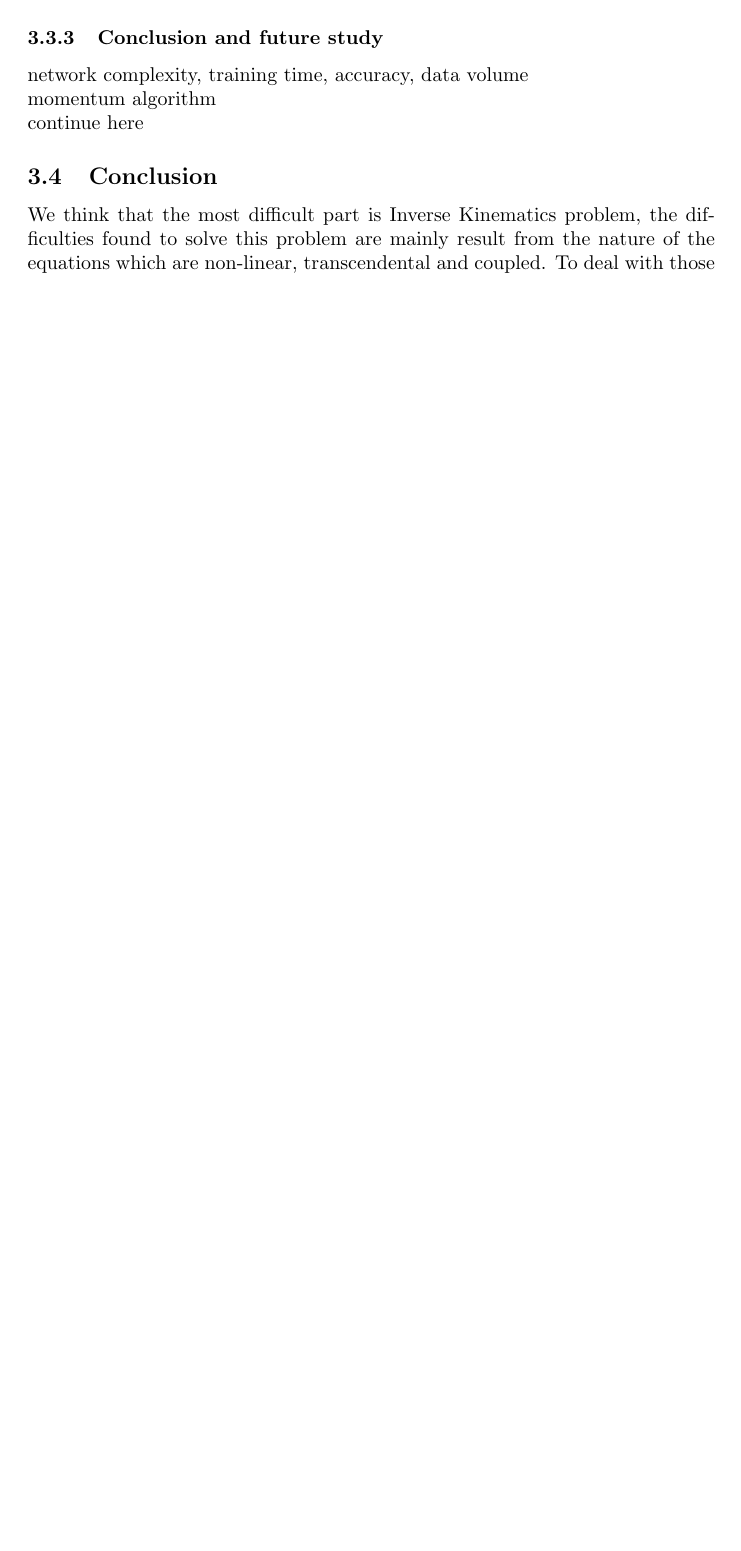
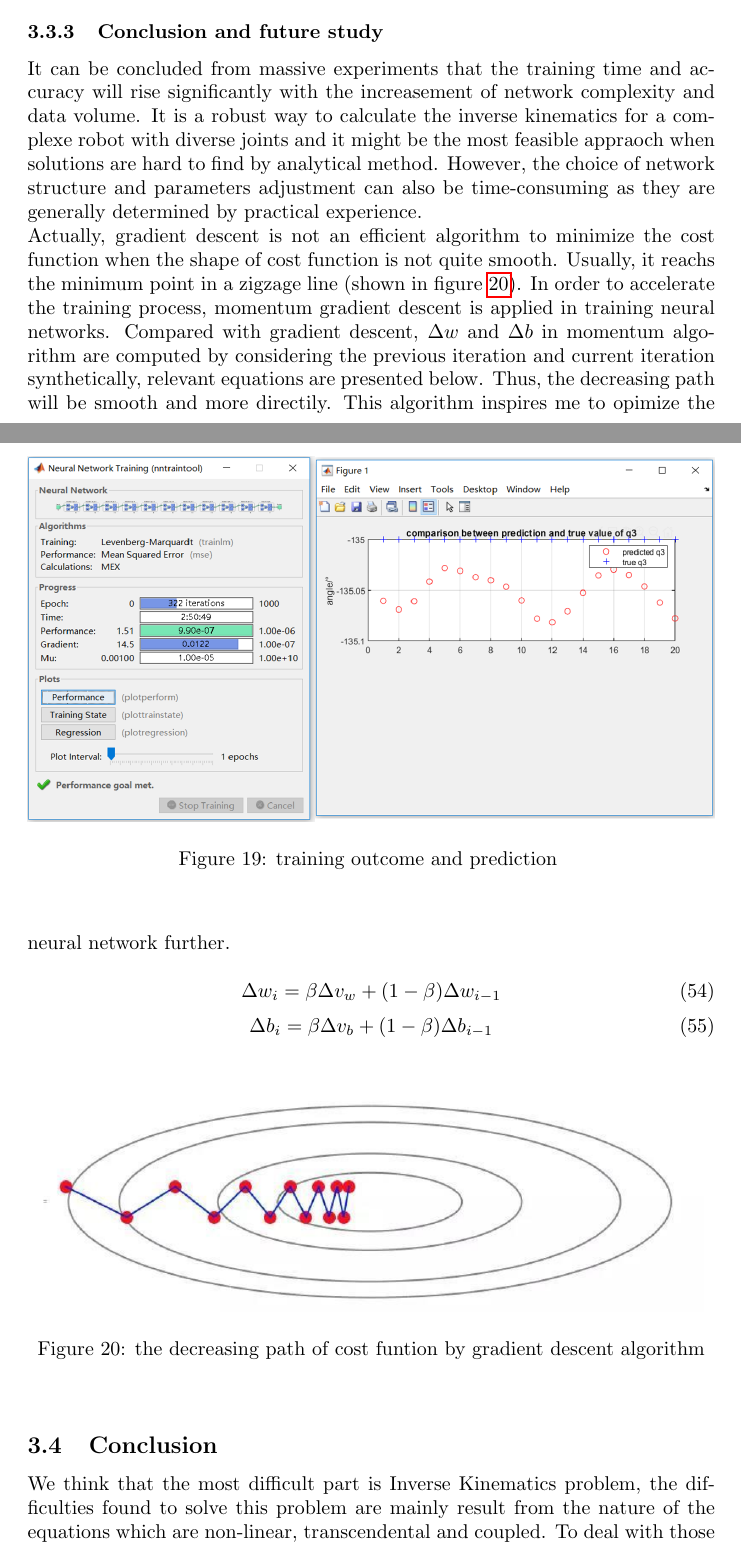
Before and after one commit to bigomc/RF_Report, a LaTeX document (report.tex, which reads mang.tex): part of page 23 of 34 before the commit and two parts of pages 23 and 24 of 36 after it, the two joined at a grey line, cut so that both start at the same text, the shorter picture padded with empty space. Compiled offline with pdfLaTeX.

Commit message:
finish part 3

```diff
--- a/mang.tex
+++ b/mang.tex
@@ -30,6 +32,3 @@ As for the structure of this neural network applied on inverse kinematics,the in
 \end{center}
 \end{figure}
 
-A massive training data can be generated by previous forward kinematics code, concretely, $10^5$ data is created based on picking $10$ values uniformly for $\theta_1...\theta_5$ respectively. These data will be split into traning data and test data at a ratio of $0.8$.
-After setting relevant learning parameters, the training of neural network can be excuted. For simplicity, we only adopt $\theta_3$ as the output because the training time will exceed hundreds hours if the network output $\theta_1$ to $\theta_5$ simultaneously. Besides, the range of joints angle is also contrained between $[0^{\circ},20^{\circ}$.
-It turns out that
@@ -36 +38,8 @@ It turns out that
 
+\begin{figure}[htbp]
+\begin{center}
+\includegraphics[width=\textwidth]{images/neural_network_outcome}
+\caption{training outcome and prediction }
+\label{fig:neural_network_outcome}
+\end{center}
+\end{figure}
@@ -39,8 +46,21 @@ It turns out that
 
 
 \subsubsection{Conclusion and future study}
-network complexity, training time, accuracy, data volume
+It can be concluded from massive experiments that the training time and accuracy will rise significantly with the increasement of network complexity and data volume. It is a robust way to calculate the inverse kinematics for a complexe robot with diverse joints and it might be the most feasible appraoch when solutions are hard to find by analytical method. However, the choice of network structure and parameters adjustment can also be time-consuming as they are generally determined by practical experience.
 
-momentum algorithm
+Actually, gradient descent is not an efficient algorithm to minimize the cost function when the shape of cost function is not quite smooth. Usually, it reachs the minimum point in a zigzage line (shown in figure  \ref{fig:slow}). In order to accelerate the training process, momentum gradient descent is applied in training neural networks. Compared with gradient descent, $\Delta w$ and $\Delta b$ in momentum algorithm are computed by considering the previous iteration and current iteration synthetically, relevant equations are presented below. Thus, the decreasing path will be smooth and more directily. This algorithm inspires me to opimize the neural network further.
 
-continue here
+\begin{equation}
+\Delta w_i = \beta \Delta v_w + (1-\beta)\Delta w_{i-1}
+\end{equation}
+\begin{equation}
+\Delta b_i = \beta \Delta v_b + (1-\beta)\Delta b_{i-1}
+\end{equation}
+
+\begin{figure}[htbp]
+\begin{center}
+\includegraphics[width=\textwidth]{images/slow}
+\caption{the decreasing path of cost funtion by gradient descent algorithm}
+\label{fig:slow}
+\end{center}
+\end{figure}
```
Also changed, not shown: images/neural_network_outcome.PNG (added), images/slow.PNG (added), mang.tex (7 more changed lines).
